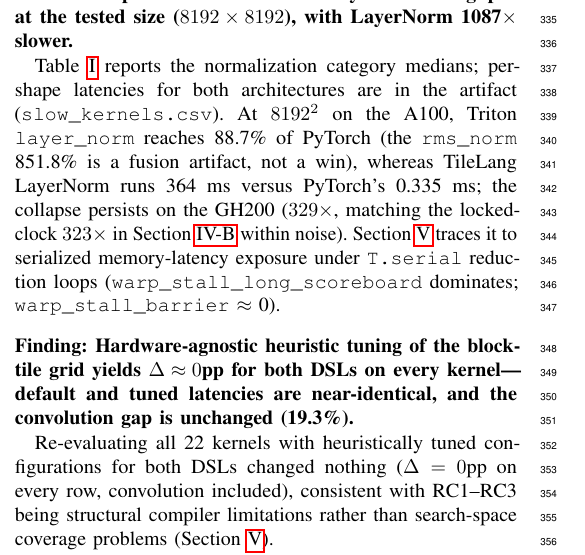
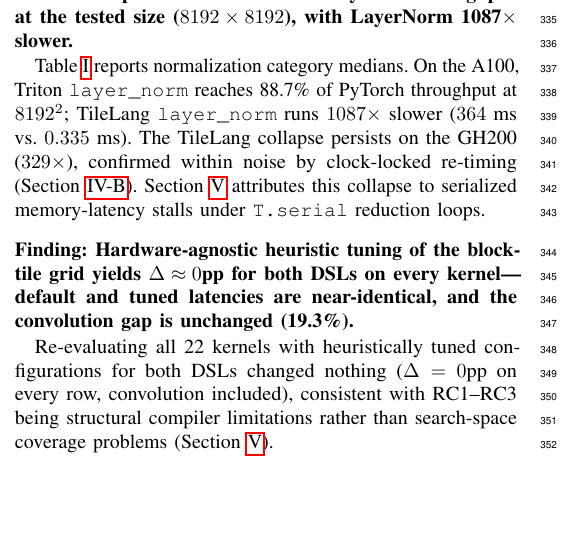
Before and after one commit to tingxi-li/DSLPerfGap, a LaTeX paper (paper-latex-project/main.tex, which reads paper-latex-project/tex/evaluation.tex): part of one column of page 4 of 16, cut so that both start at the same text, the shorter picture padded with empty space. Compiled offline with pdfLaTeX.

```diff
--- a/paper-latex-project/tex/evaluation.tex
+++ b/paper-latex-project/tex/evaluation.tex
@@ -316,9 +316,10 @@
 
 \medskip\noindent\textbf{Finding: Triton normalization kernels match or substantially outperform PyTorch's eager paths; TileLang normalization collapses to less than 1\% of PyTorch throughput at the tested size ($8192 \times 8192$), with LayerNorm 1087$\times$ slower.}
 
-\Cref{tab:summary} reports the normalization category medians; per-shape latencies for both architectures are in the artifact (\texttt{slow\_kernels.csv}).
-At $8192^2$ on the A100, Triton \texttt{layer\_norm} reaches 88.7\% of PyTorch (the \texttt{rms\_norm} 851.8\% is a fusion artifact, not a win), whereas TileLang LayerNorm runs 364~ms versus PyTorch's 0.335~ms; the collapse persists on the GH200 ($329\times$, matching the locked-clock $323\times$ in \Cref{sec:eval:passesslow} within noise).
-\Cref{sec:analysis:jit} traces it to serialized memory-latency exposure under \texttt{T.serial} reduction loops (\texttt{warp\_stall\_long\_scoreboard} dominates; \texttt{warp\_stall\_barrier} $\approx$ 0).
+\Cref{tab:summary} reports normalization category medians.
+On the A100, Triton \texttt{layer\_norm} reaches 88.7\% of PyTorch throughput at $8192^2$; TileLang \texttt{layer\_norm} runs $1087\times$ slower ($364$~ms vs.\ $0.335$~ms).
+The TileLang collapse persists on the GH200 ($329\times$), confirmed within noise by clock-locked re-timing (\Cref{sec:eval:passesslow}).
+\Cref{sec:analysis:jit} attributes this collapse to serialized memory-latency stalls under \texttt{T.serial} reduction loops.
 
 \phantomsection\label{sec:eval:tuning}
 
```
Also changed, not shown: paper-latex-project/main.pdf, 2 other files.
